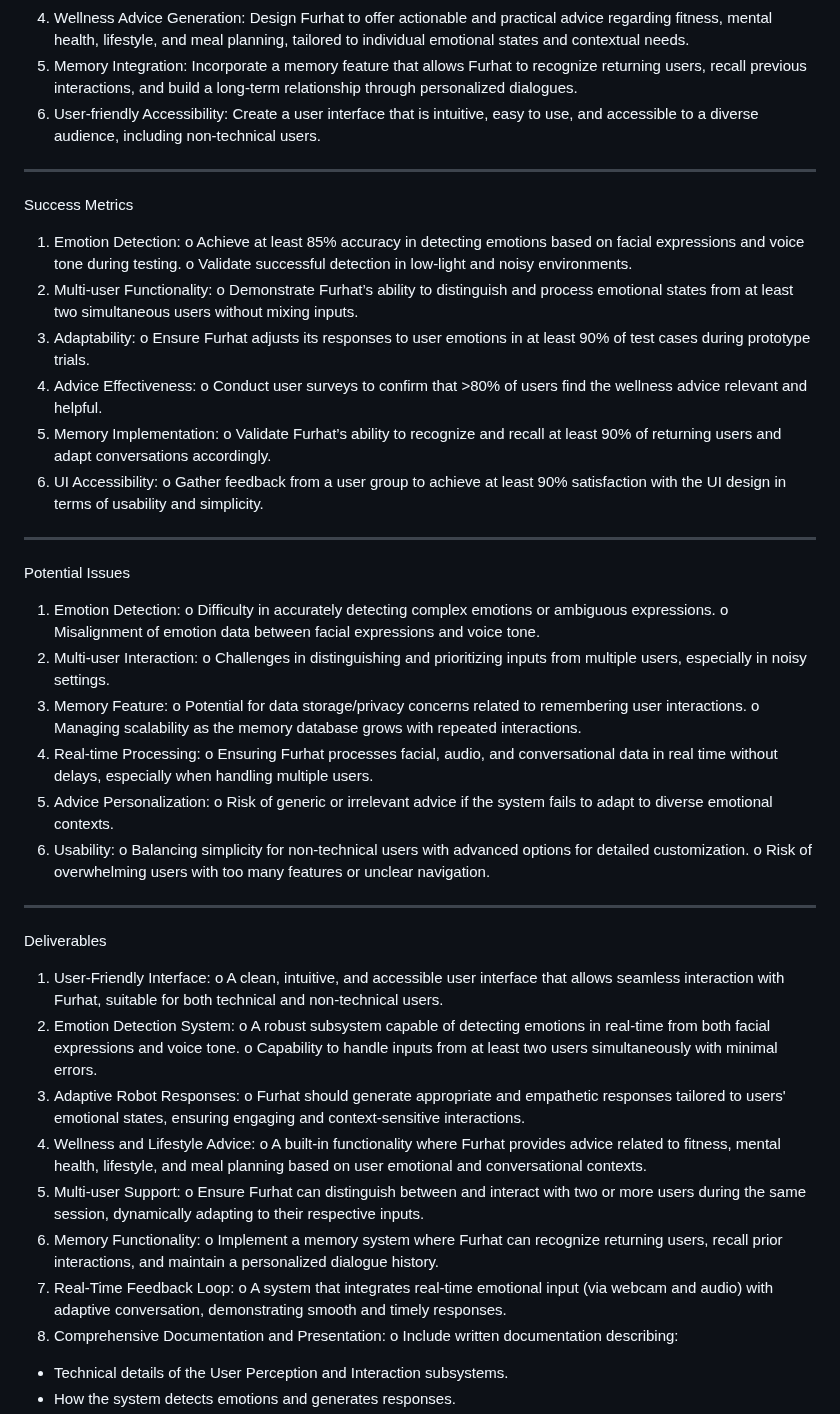
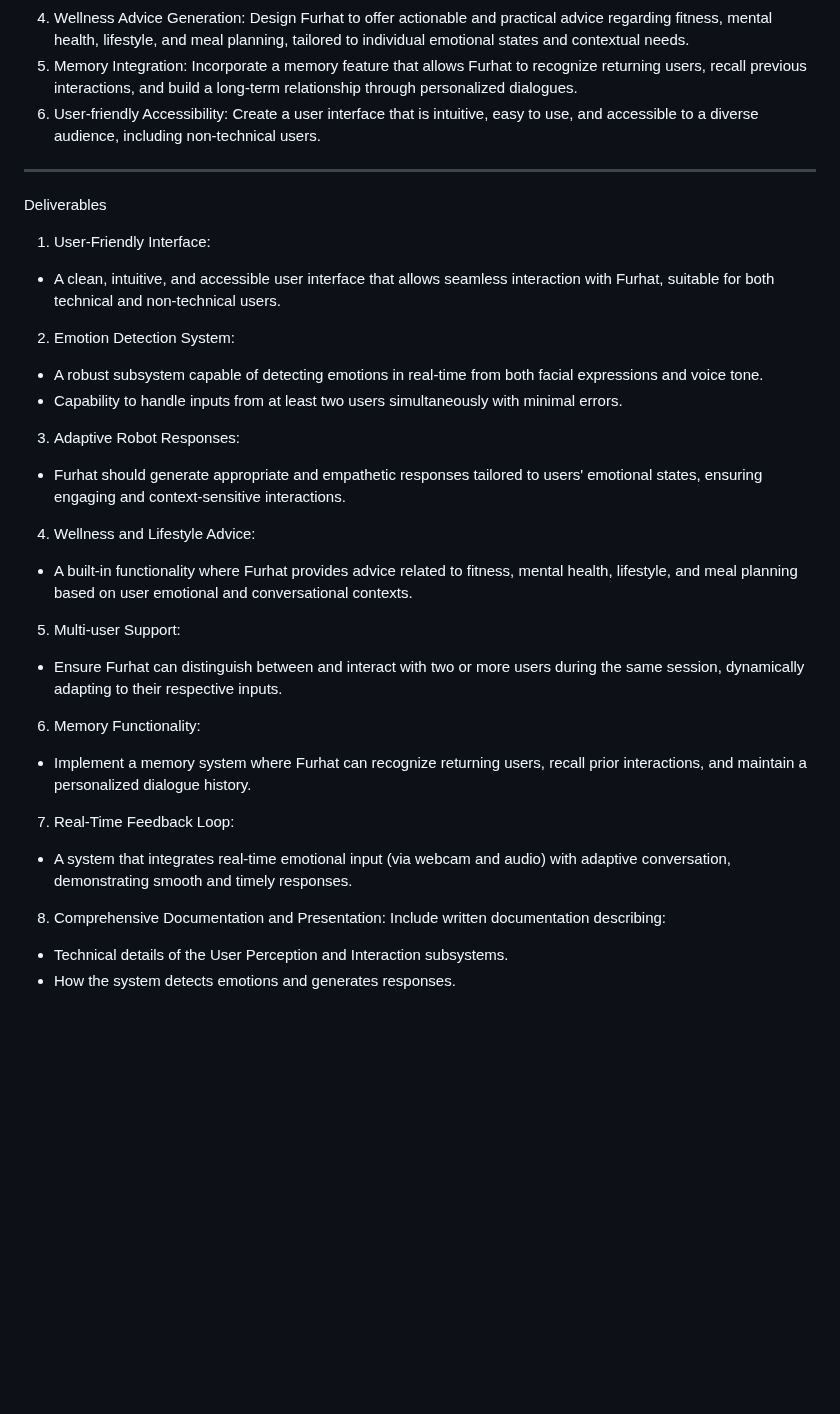
Before and after one commit to Jason-ai-dev/WellNessCoach-AI, a Markdown page: README.md, the part around one of its changes. GitHub-like rendering; blank space fills up the shorter version.

```diff
--- a/README.md
+++ b/README.md
@@ -20,57 +20,25 @@ Design Furhat to offer actionable and practical advice regarding fitness, mental
 Incorporate a memory feature that allows Furhat to recognize returning users, recall previous interactions, and build a long-term relationship through personalized dialogues.
 6.	User-friendly Accessibility:
 Create a user interface that is intuitive, easy to use, and accessible to a diverse audience, including non-technical users.
-________________________________________
-Success Metrics
-1.	Emotion Detection:
-o	Achieve at least 85% accuracy in detecting emotions based on facial expressions and voice tone during testing.
-o	Validate successful detection in low-light and noisy environments.
-2.	Multi-user Functionality:
-o	Demonstrate Furhat’s ability to distinguish and process emotional states from at least two simultaneous users without mixing inputs.
-3.	Adaptability:
-o	Ensure Furhat adjusts its responses to user emotions in at least 90% of test cases during prototype trials.
-4.	Advice Effectiveness:
-o	Conduct user surveys to confirm that >80% of users find the wellness advice relevant and helpful.
-5.	Memory Implementation:
-o	Validate Furhat’s ability to recognize and recall at least 90% of returning users and adapt conversations accordingly.
-6.	UI Accessibility:
-o	Gather feedback from a user group to achieve at least 90% satisfaction with the UI design in terms of usability and simplicity.
-________________________________________
-Potential Issues
-1.	Emotion Detection:
-o	Difficulty in accurately detecting complex emotions or ambiguous expressions.
-o	Misalignment of emotion data between facial expressions and voice tone.
-2.	Multi-user Interaction:
-o	Challenges in distinguishing and prioritizing inputs from multiple users, especially in noisy settings.
-3.	Memory Feature:
-o	Potential for data storage/privacy concerns related to remembering user interactions.
-o	Managing scalability as the memory database grows with repeated interactions.
-4.	Real-time Processing:
-o	Ensuring Furhat processes facial, audio, and conversational data in real time without delays, especially when handling multiple users.
-5.	Advice Personalization:
-o	Risk of generic or irrelevant advice if the system fails to adapt to diverse emotional contexts.
-6.	Usability:
-o	Balancing simplicity for non-technical users with advanced options for detailed customization.
-o	Risk of overwhelming users with too many features or unclear navigation.
 ________________________________________________________________________________________
 Deliverables
 1.	User-Friendly Interface:
-o	A clean, intuitive, and accessible user interface that allows seamless interaction with Furhat, suitable for both technical and non-technical users.
+-	A clean, intuitive, and accessible user interface that allows seamless interaction with Furhat, suitable for both technical and non-technical users.
 2.	Emotion Detection System:
-o	A robust subsystem capable of detecting emotions in real-time from both facial expressions and voice tone.
-o	Capability to handle inputs from at least two users simultaneously with minimal errors.
+-	A robust subsystem capable of detecting emotions in real-time from both facial expressions and voice tone.
+-	Capability to handle inputs from at least two users simultaneously with minimal errors.
 3.	Adaptive Robot Responses:
-o	Furhat should generate appropriate and empathetic responses tailored to users' emotional states, ensuring engaging and context-sensitive interactions.
+-	Furhat should generate appropriate and empathetic responses tailored to users' emotional states, ensuring engaging and context-sensitive interactions.
 4.	Wellness and Lifestyle Advice:
-o	A built-in functionality where Furhat provides advice related to fitness, mental health, lifestyle, and meal planning based on user emotional and conversational contexts.
+-	A built-in functionality where Furhat provides advice related to fitness, mental health, lifestyle, and meal planning based on user emotional and conversational contexts.
 5.	Multi-user Support:
-o	Ensure Furhat can distinguish between and interact with two or more users during the same session, dynamically adapting to their respective inputs.
+-	Ensure Furhat can distinguish between and interact with two or more users during the same session, dynamically adapting to their respective inputs.
 6.	Memory Functionality:
-o	Implement a memory system where Furhat can recognize returning users, recall prior interactions, and maintain a personalized dialogue history.
+-	Implement a memory system where Furhat can recognize returning users, recall prior interactions, and maintain a personalized dialogue history.
 7.	Real-Time Feedback Loop:
-o	A system that integrates real-time emotional input (via webcam and audio) with adaptive conversation, demonstrating smooth and timely responses.
+-	A system that integrates real-time emotional input (via webcam and audio) with adaptive conversation, demonstrating smooth and timely responses.
 8.	Comprehensive Documentation and Presentation:
-o	Include written documentation describing:
+Include written documentation describing:
 - Technical details of the User Perception and Interaction subsystems.
 -	How the system detects emotions and generates responses.
 -	Ethical considerations for user memory and privacy.
```
Also changed, not shown: other parts of README.md (+33 -1 lines).
